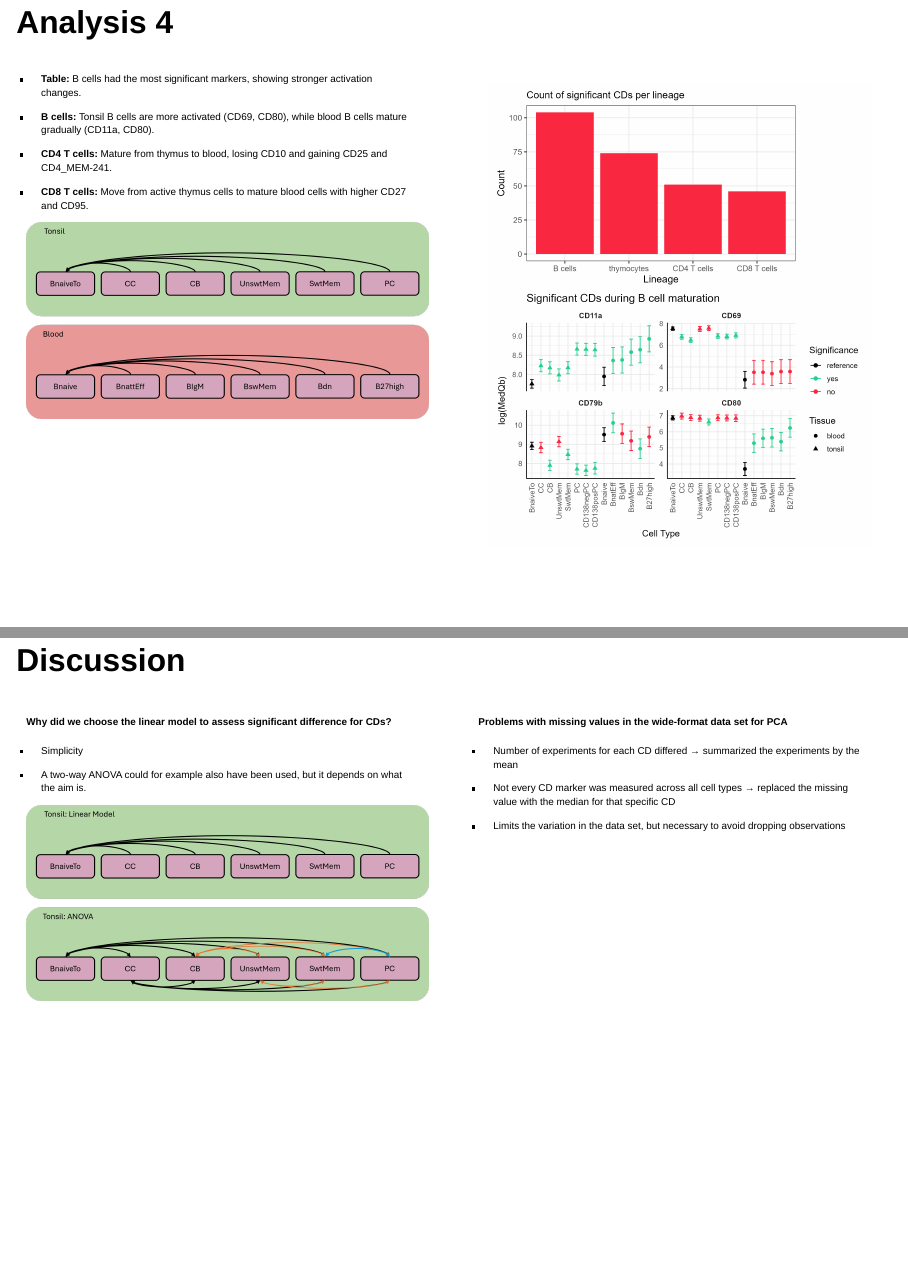
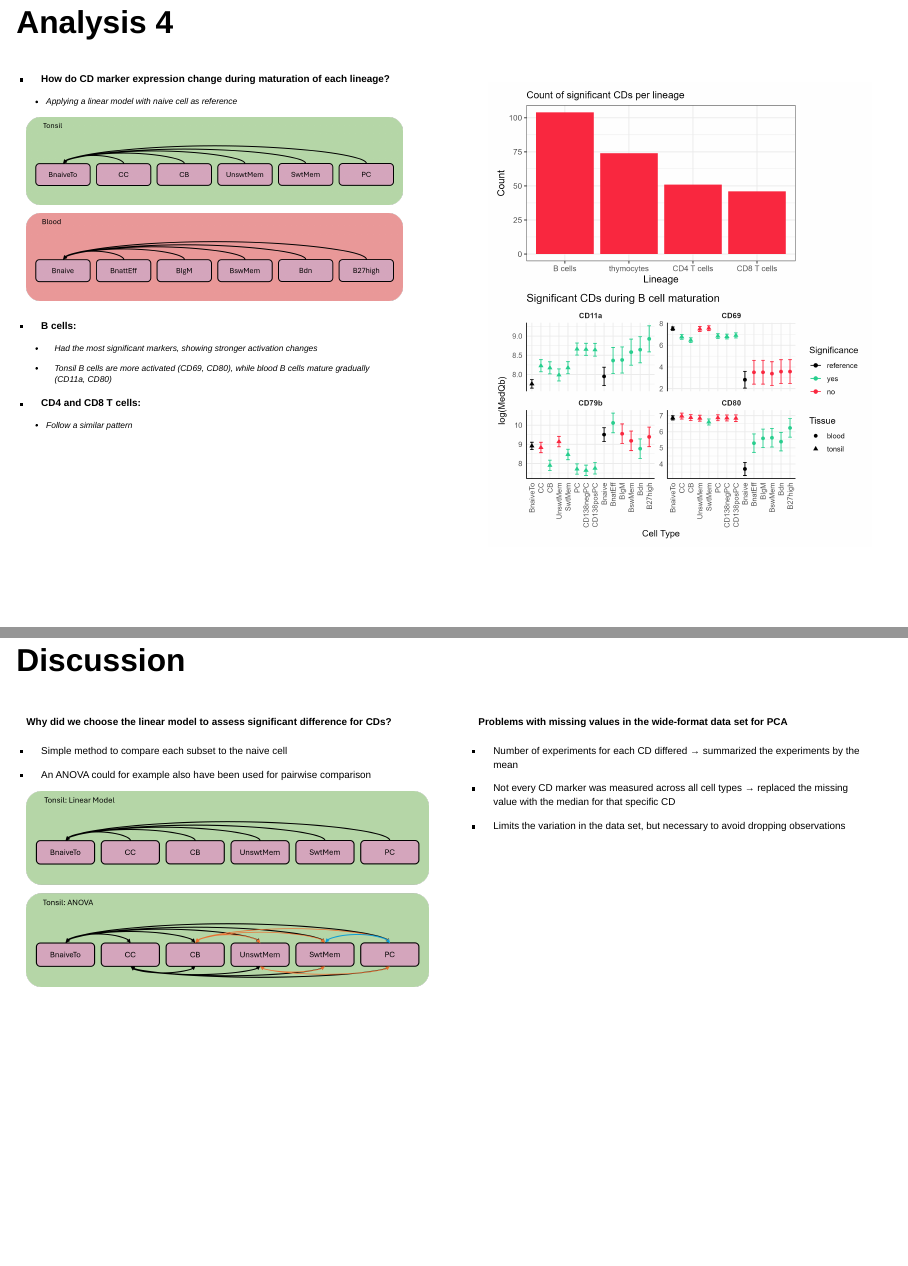
Before and after one commit to rforbiodatascience25/group_29_project, a Quarto document (doc/presentation.qmd): pages 7 and 10 of 10, joined at a grey line. Rendered offline with R 4.5, knitr and Pandoc in place of Quarto, with nearby package versions; drawn as Slidy slides in place of the format the file asks for; some code elsewhere in the file could not run offline.

Commit message:
correcting text in presentation

```diff
--- a/doc/presentation.qmd
+++ b/doc/presentation.qmd
@@ -125,15 +127,21 @@ data_aug |>
 
 ::::: columns
 ::: {.column width="50%" style="font-size:50%"}
--   **Table:** B cells had the most significant markers, showing stronger activation changes.
+-   **How do CD marker expression change during maturation of each lineage?**
 
--   **B cells:** Tonsil B cells are more activated (CD69, CD80), while blood B cells mature gradually (CD11a, CD80).
+    -   Applying a linear model with naive cell as reference
 
--   **CD4 T cells:** Mature from thymus to blood, losing CD10 and gaining CD25 and CD4_MEM-241.
+![](images/compare_Bnaive.png){fig-align="center" width="456"}
 
--   **CD8 T cells:** Move from active thymus cells to mature blood cells with higher CD27 and CD95.
+-   **B cells:**
 
-![](images/compare_Bnaive.png)
+    -   Had the most significant markers, showing stronger activation changes
+
+    -   Tonsil B cells are more activated (CD69, CD80), while blood B cells mature gradually (CD11a, CD80)
+
+-   **CD4 and CD8 T cells:**
+
+    -   Follow a similar pattern
 :::
 
 ::: {.column width="50%"}
@@ -167,9 +175,9 @@ data_aug |>
 ::: {.column width="50%" style="font-size:50%"}
 **Why did we choose the linear model to assess significant difference for CDs?**
 
--   Simplicity
+-   Simple method to compare each subset to the naive cell
 
--   A two-way ANOVA could for example also have been used, but it depends on what the aim is.
+-   An ANOVA could for example also have been used for pairwise comparison
 
 ![](images/lm_vs_ANOVA.png)
 :::
```
Also changed, not shown: doc/presentation.qmd (10 more changed lines).
